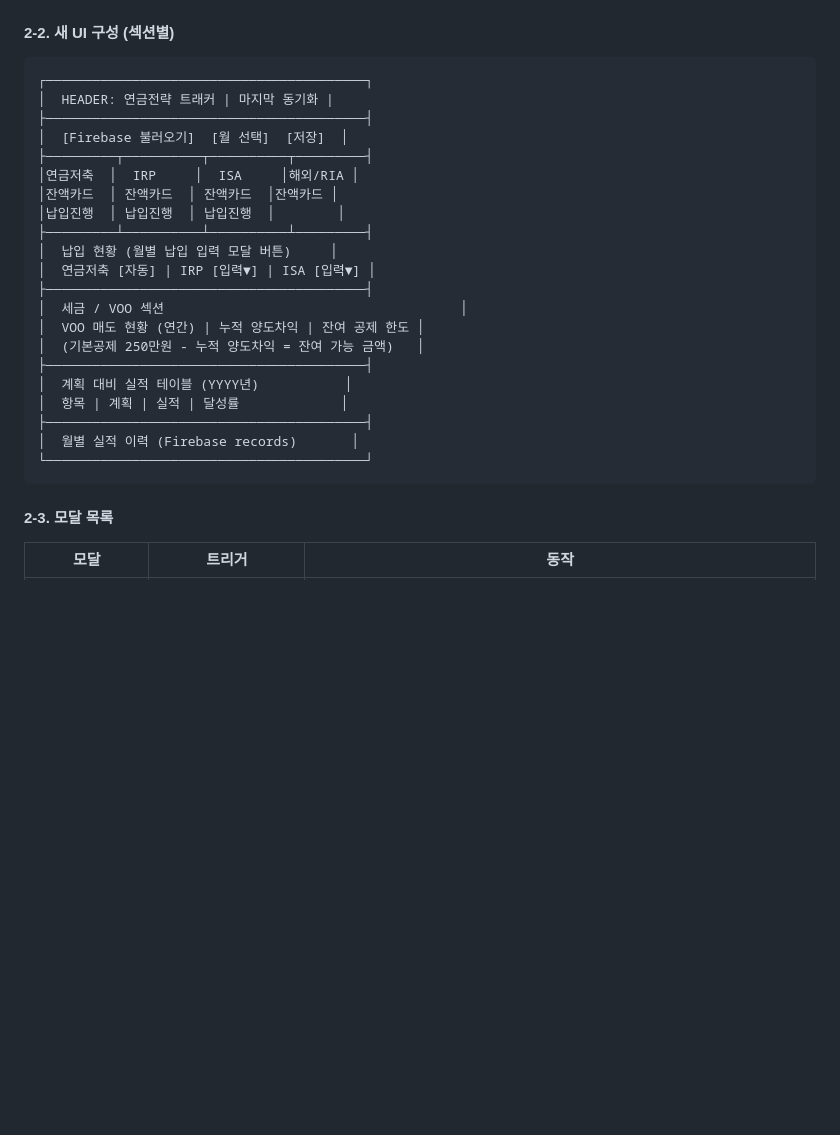
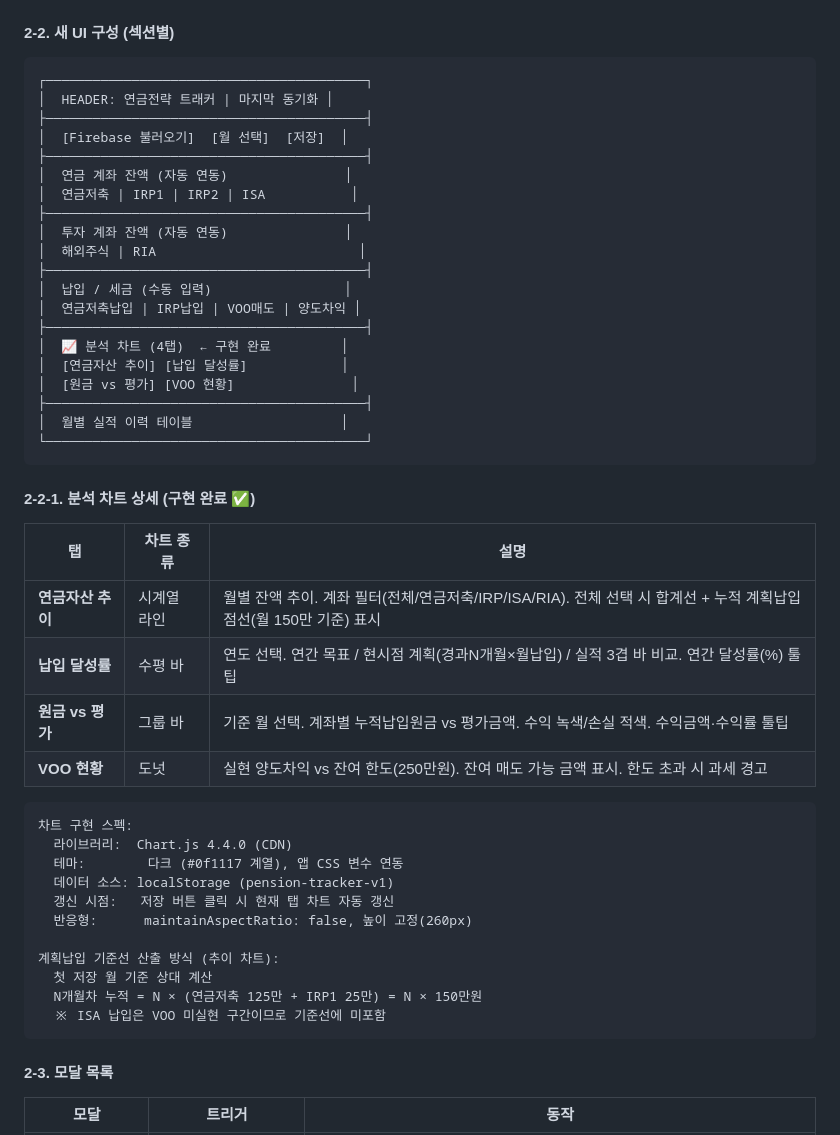
Before and after one commit to jungukeu-ctrl/Pension-tracer, a Markdown page: PLAN.md, the part around the change. Rendered like a GitHub page; blank space fills up the shorter version.

Commit message:
docs: 분석 차트 4종 구현 내용 PLAN.md 반영
- UI 구성도에 차트 섹션 추가 (구현 완료 표시)
- 차트 4종 상세 스펙 테이블 추가
  (탭명, 차트 종류, 기능 설명)
- 구현 스펙: Chart.js 4.4.0, 데이터 소스, 갱신 시점
- 계획납입 기준선 산출 방식 명시

https://claude.ai/code/session_015E1BbFJ2rpGAmBijbrM9UT

````diff
--- a/PLAN.md
+++ b/PLAN.md
@@ -208,26 +208,48 @@ Pension-tracer/
 
 ```
 ┌─────────────────────────────────────────┐
-│  HEADER: 연금전략 트래커 | 마지막 동기화 |
+│  HEADER: 연금전략 트래커 | 마지막 동기화 │
 ├─────────────────────────────────────────┤
 │  [Firebase 불러오기]  [월 선택]  [저장]  │
-├─────────┬──────────┬──────────┬─────────┤
-│연금저축  │  IRP     │  ISA     │해외/RIA │
-│잔액카드  │ 잔액카드  │ 잔액카드  │잔액카드 │
-│납입진행  │ 납입진행  │ 납입진행  │        │
-├─────────┴──────────┴──────────┴─────────┤
-│  납입 현황 (월별 납입 입력 모달 버튼)     │
-│  연금저축 [자동] | IRP [입력▼] | ISA [입력▼] │
 ├─────────────────────────────────────────┤
-│  세금 / VOO 섹션                                      │
-│  VOO 매도 현황 (연간) | 누적 양도차익 | 잔여 공제 한도 │
-│  (기본공제 250만원 - 누적 양도차익 = 잔여 가능 금액)   │
+│  연금 계좌 잔액 (자동 연동)               │
+│  연금저축 | IRP1 | IRP2 | ISA           │
 ├─────────────────────────────────────────┤
-│  계획 대비 실적 테이블 (YYYY년)           │
-│  항목 | 계획 | 실적 | 달성률             │
+│  투자 계좌 잔액 (자동 연동)               │
+│  해외주식 | RIA                          │
 ├─────────────────────────────────────────┤
-│  월별 실적 이력 (Firebase records)       │
+│  납입 / 세금 (수동 입력)                 │
+│  연금저축납입 | IRP납입 | VOO매도 | 양도차익 │
+├─────────────────────────────────────────┤
+│  📈 분석 차트 (4탭)  ← 구현 완료         │
+│  [연금자산 추이] [납입 달성률]            │
+│  [원금 vs 평가] [VOO 현황]               │
+├─────────────────────────────────────────┤
+│  월별 실적 이력 테이블                   │
 └─────────────────────────────────────────┘
+```
+
+#### 2-2-1. 분석 차트 상세 (구현 완료 ✅)
+
+| 탭 | 차트 종류 | 설명 |
+|----|----------|------|
+| **연금자산 추이** | 시계열 라인 | 월별 잔액 추이. 계좌 필터(전체/연금저축/IRP/ISA/RIA). 전체 선택 시 합계선 + 누적 계획납입 점선(월 150만 기준) 표시 |
+| **납입 달성률** | 수평 바 | 연도 선택. 연간 목표 / 현시점 계획(경과N개월×월납입) / 실적 3겹 바 비교. 연간 달성률(%) 툴팁 |
+| **원금 vs 평가** | 그룹 바 | 기준 월 선택. 계좌별 누적납입원금 vs 평가금액. 수익 녹색/손실 적색. 수익금액·수익률 툴팁 |
+| **VOO 현황** | 도넛 | 실현 양도차익 vs 잔여 한도(250만원). 잔여 매도 가능 금액 표시. 한도 초과 시 과세 경고 |
+
+```
+차트 구현 스펙:
+  라이브러리:  Chart.js 4.4.0 (CDN)
+  테마:        다크 (#0f1117 계열), 앱 CSS 변수 연동
+  데이터 소스: localStorage (pension-tracker-v1)
+  갱신 시점:   저장 버튼 클릭 시 현재 탭 차트 자동 갱신
+  반응형:      maintainAspectRatio: false, 높이 고정(260px)
+
+계획납입 기준선 산출 방식 (추이 차트):
+  첫 저장 월 기준 상대 계산
+  N개월차 누적 = N × (연금저축 125만 + IRP1 25만) = N × 150만원
+  ※ ISA 납입은 VOO 미실현 구간이므로 기준선에 미포함
 ```
 
 #### 2-3. 모달 목록
````
